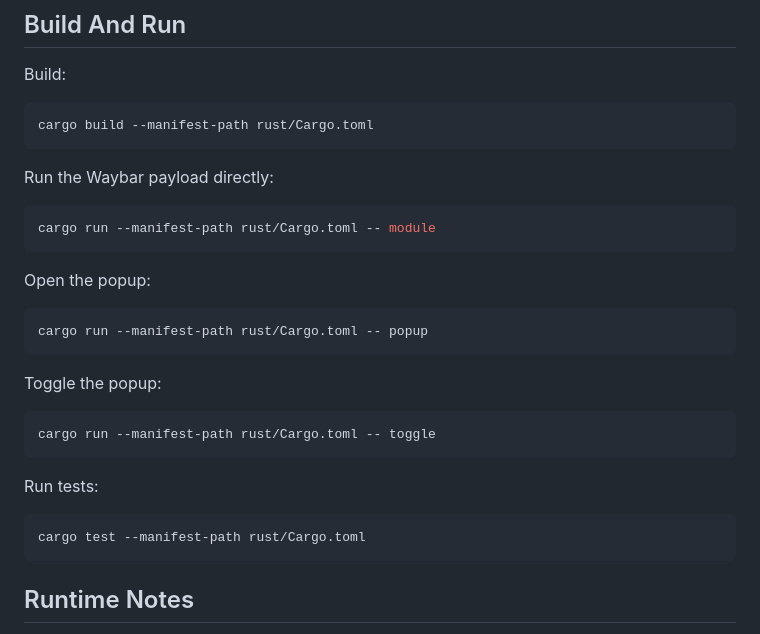
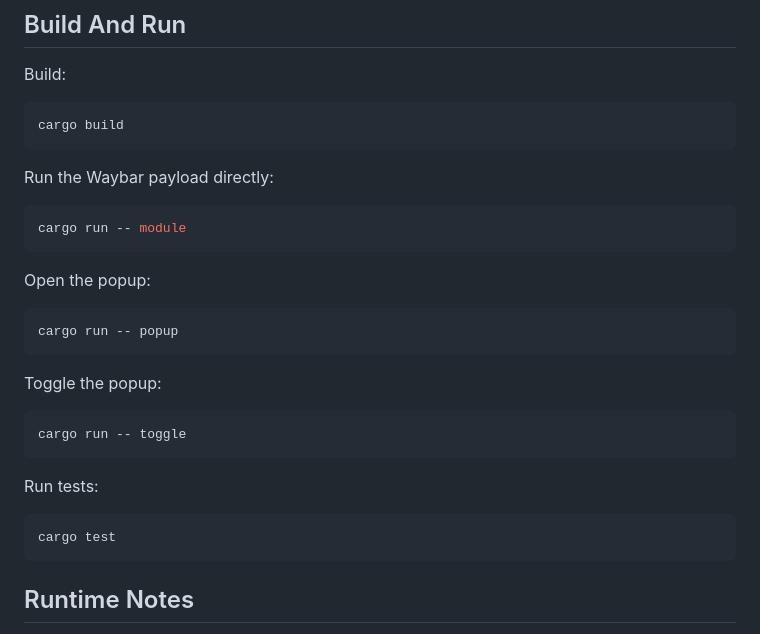
Before and after one commit to olivoil/omarchy-world-clock, a Markdown page: README.md, the part around the change. GitHub-like rendering.

````diff
--- a/README.md
+++ b/README.md
@@ -55,31 +55,31 @@ To also remove saved user state:
 Build:
 
 ```bash
-cargo build --manifest-path rust/Cargo.toml
+cargo build
 ```
 
 Run the Waybar payload directly:
 
 ```bash
-cargo run --manifest-path rust/Cargo.toml -- module
+cargo run -- module
 ```
 
 Open the popup:
 
 ```bash
-cargo run --manifest-path rust/Cargo.toml -- popup
+cargo run -- popup
 ```
 
 Toggle the popup:
 
 ```bash
-cargo run --manifest-path rust/Cargo.toml -- toggle
+cargo run -- toggle
 ```
 
 Run tests:
 
 ```bash
-cargo test --manifest-path rust/Cargo.toml
+cargo test
 ```
 
 ## Runtime Notes
````
Also changed, not shown: assets/world-map.png (renamed from rust/assets/world-map.png), 30 other files.
